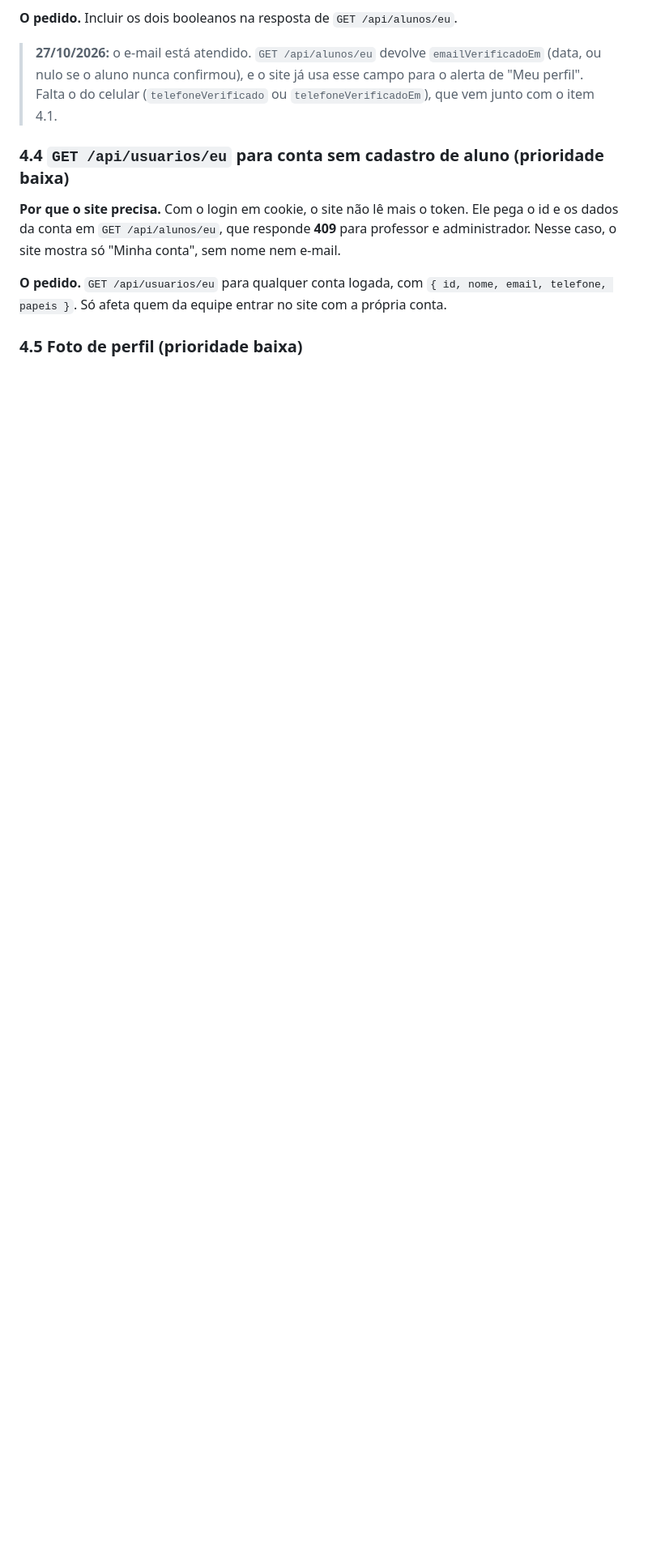
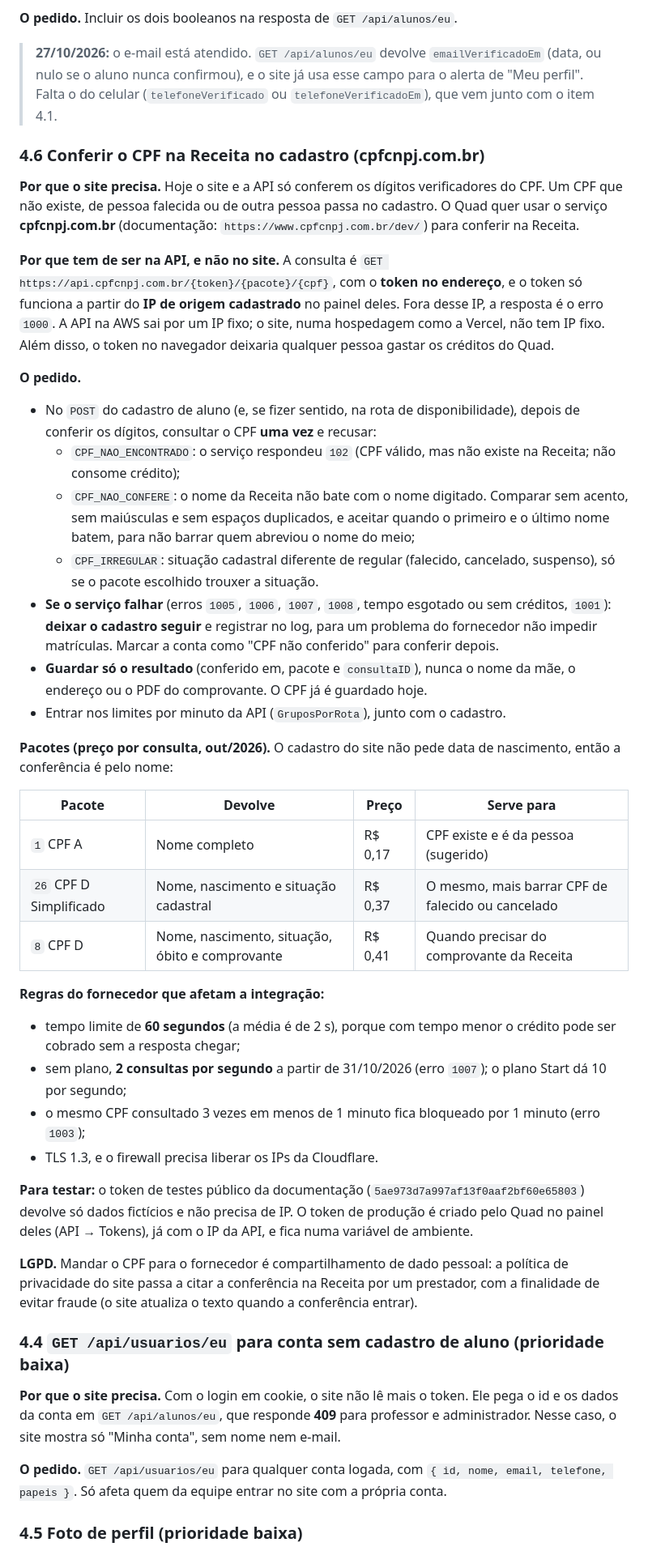
Before and after one commit to gestaoquadia-max/site-quad-atual, a Markdown page: docs/pedidos-backend.md, the part around one of its changes. Shown at 81% size. Drawn GitHub-style; blank space fills up the shorter version.

Commit message:
Pedido 4.6: conferência do CPF na Receita pelo cpfcnpj.com.br, na API
Co-Authored-By: Claude Opus 5.5 <noreply@anthropic.com>

```diff
--- a/docs/pedidos-backend.md
+++ b/docs/pedidos-backend.md
@@ -117,6 +118,39 @@ A vitrine (`/api/loja/vitrine/atividades` e `/api/loja/vitrine`) é a única fon
 **O pedido.** Incluir os dois booleanos na resposta de `GET /api/alunos/eu`.
 
 > **27/10/2026:** o e-mail está atendido. `GET /api/alunos/eu` devolve `emailVerificadoEm` (data, ou nulo se o aluno nunca confirmou), e o site já usa esse campo para o alerta de "Meu perfil". Falta o do celular (`telefoneVerificado` ou `telefoneVerificadoEm`), que vem junto com o item 4.1.
+
+### 4.6 Conferir o CPF na Receita no cadastro (cpfcnpj.com.br)
+
+**Por que o site precisa.** Hoje o site e a API só conferem os dígitos verificadores do CPF. Um CPF que não existe, de pessoa falecida ou de outra pessoa passa no cadastro. O Quad quer usar o serviço **cpfcnpj.com.br** (documentação: `https://www.cpfcnpj.com.br/dev/`) para conferir na Receita.
+
+**Por que tem de ser na API, e não no site.** A consulta é `GET https://api.cpfcnpj.com.br/{token}/{pacote}/{cpf}`, com o **token no endereço**, e o token só funciona a partir do **IP de origem cadastrado** no painel deles. Fora desse IP, a resposta é o erro `1000`. A API na AWS sai por um IP fixo; o site, numa hospedagem como a Vercel, não tem IP fixo. Além disso, o token no navegador deixaria qualquer pessoa gastar os créditos do Quad.
+
+**O pedido.**
+- No `POST` do cadastro de aluno (e, se fizer sentido, na rota de disponibilidade), depois de conferir os dígitos, consultar o CPF **uma vez** e recusar:
+  - `CPF_NAO_ENCONTRADO`: o serviço respondeu `102` (CPF válido, mas não existe na Receita; não consome crédito);
+  - `CPF_NAO_CONFERE`: o nome da Receita não bate com o nome digitado. Comparar sem acento, sem maiúsculas e sem espaços duplicados, e aceitar quando o primeiro e o último nome batem, para não barrar quem abreviou o nome do meio;
+  - `CPF_IRREGULAR`: situação cadastral diferente de regular (falecido, cancelado, suspenso), só se o pacote escolhido trouxer a situação.
+- **Se o serviço falhar** (erros `1005`, `1006`, `1007`, `1008`, tempo esgotado ou sem créditos, `1001`): **deixar o cadastro seguir** e registrar no log, para um problema do fornecedor não impedir matrículas. Marcar a conta como "CPF não conferido" para conferir depois.
+- **Guardar só o resultado** (conferido em, pacote e `consultaID`), nunca o nome da mãe, o endereço ou o PDF do comprovante. O CPF já é guardado hoje.
+- Entrar nos limites por minuto da API (`GruposPorRota`), junto com o cadastro.
+
+**Pacotes (preço por consulta, out/2026).** O cadastro do site não pede data de nascimento, então a conferência é pelo nome:
+
+| Pacote | Devolve | Preço | Serve para |
+|---|---|---|---|
+| `1` CPF A | Nome completo | R$ 0,17 | CPF existe e é da pessoa (sugerido) |
+| `26` CPF D Simplificado | Nome, nascimento e situação cadastral | R$ 0,37 | O mesmo, mais barrar CPF de falecido ou cancelado |
+| `8` CPF D | Nome, nascimento, situação, óbito e comprovante | R$ 0,41 | Quando precisar do comprovante da Receita |
+
+**Regras do fornecedor que afetam a integração:**
+- tempo limite de **60 segundos** (a média é de 2 s), porque com tempo menor o crédito pode ser cobrado sem a resposta chegar;
+- sem plano, **2 consultas por segundo** a partir de 31/10/2026 (erro `1007`); o plano Start dá 10 por segundo;
+- o mesmo CPF consultado 3 vezes em menos de 1 minuto fica bloqueado por 1 minuto (erro `1003`);
+- TLS 1.3, e o firewall precisa liberar os IPs da Cloudflare.
+
+**Para testar:** o token de testes público da documentação (`5ae973d7a997af13f0aaf2bf60e65803`) devolve só dados fictícios e não precisa de IP. O token de produção é criado pelo Quad no painel deles (API → Tokens), já com o IP da API, e fica numa variável de ambiente.
+
+**LGPD.** Mandar o CPF para o fornecedor é compartilhamento de dado pessoal: a política de privacidade do site passa a citar a conferência na Receita por um prestador, com a finalidade de evitar fraude (o site atualiza o texto quando a conferência entrar).
 
 ### 4.4 `GET /api/usuarios/eu` para conta sem cadastro de aluno (prioridade baixa)
 
```
Also changed, not shown: other parts of docs/pedidos-backend.md (+1 -0 lines).
